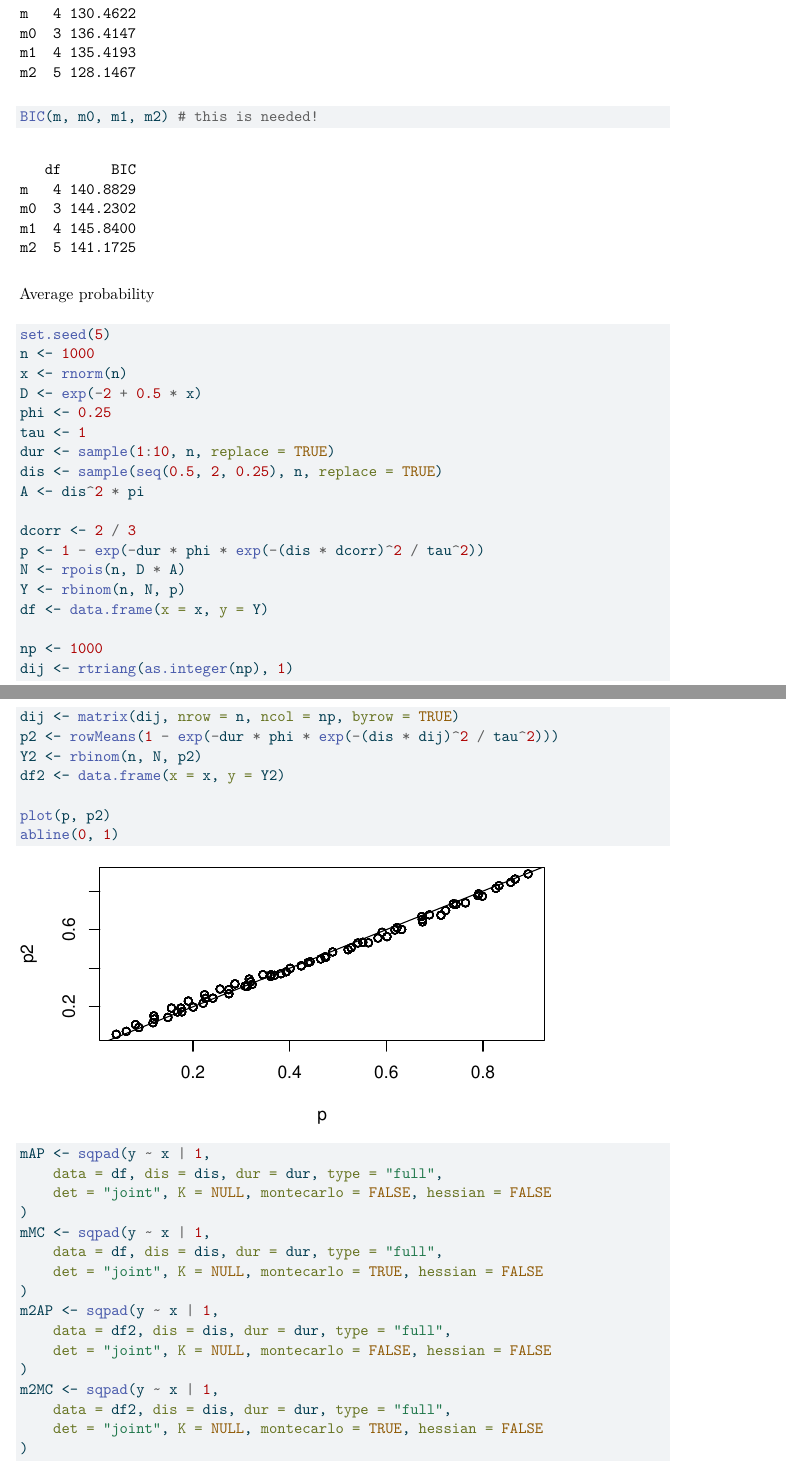
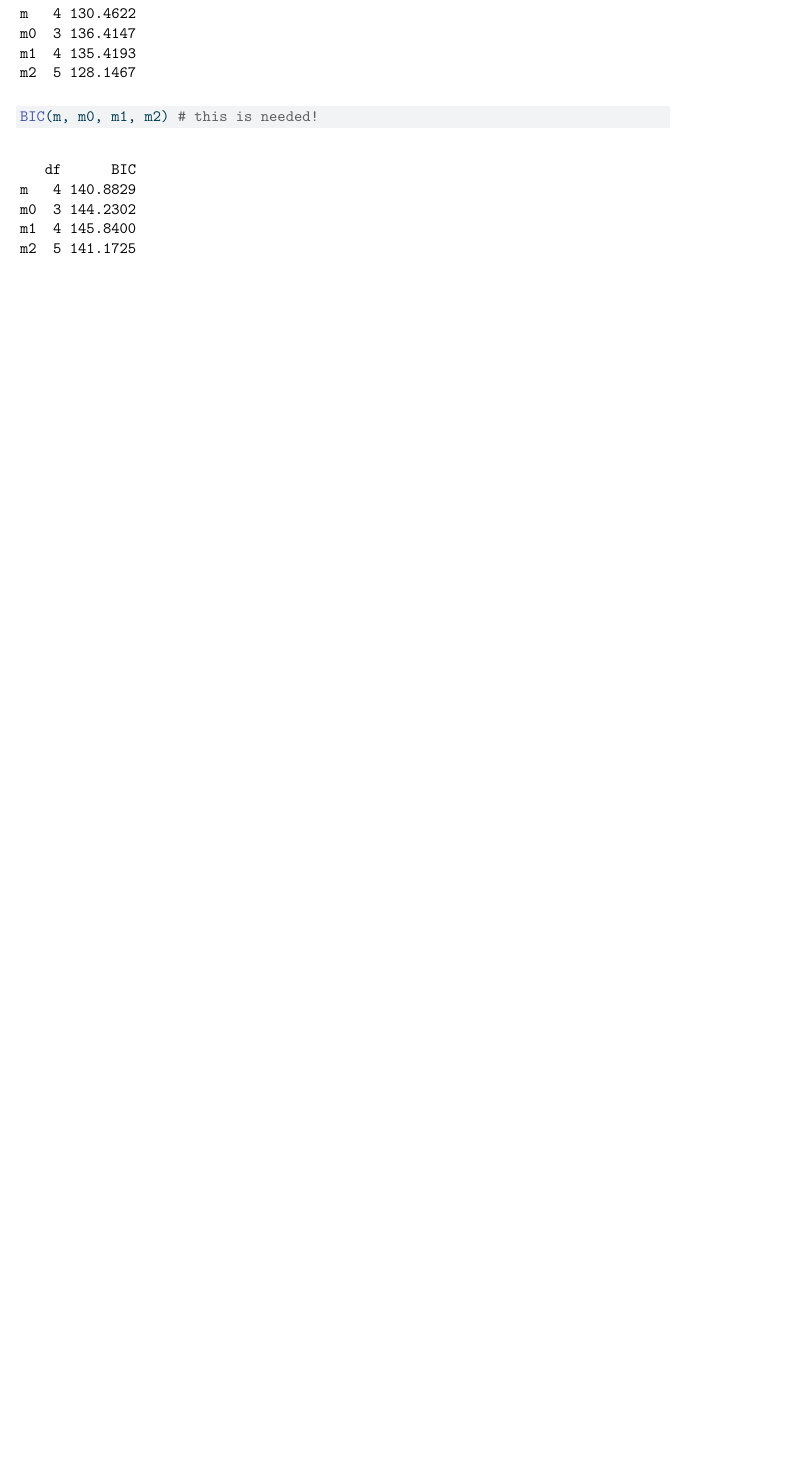
Before and after one commit to psolymos/analysing-ecological-data-with-detection-error, a Quarto document (day-03/14-sqpad.qmd): two parts of pages 11 and 12 of 17 before the commit and part of page 11 of 16 after it, the two joined at a grey line, cut so that both start at the same text, the shorter picture padded with empty space. The pictures show the output file day-03/14-sqpad.pdf that the author committed with the source.

Commit message:
Fixes
Signed-off-by: Peter Solymos <psolymos@gmail.com>

````diff
--- a/day-03/14-sqpad.qmd
+++ b/day-03/14-sqpad.qmd
@@ -198,49 +200,3 @@ m2 <- sqpad(y ~ x | x, data = df, dis = dis, dur = dur, type = "full", det = "jo
 
 AIC(m, m0, m1, m2) # m2 is best
 BIC(m, m0, m1, m2) # this is needed!
-```
-
-Average probability
-
-```{r}
-set.seed(5)
-n <- 1000
-x <- rnorm(n)
-D <- exp(-2 + 0.5 * x)
-phi <- 0.25
-tau <- 1
-dur <- sample(1:10, n, replace = TRUE)
-dis <- sample(seq(0.5, 2, 0.25), n, replace = TRUE)
-A <- dis^2 * pi
-
-dcorr <- 2 / 3
-p <- 1 - exp(-dur * phi * exp(-(dis * dcorr)^2 / tau^2))
-N <- rpois(n, D * A)
-Y <- rbinom(n, N, p)
-df <- data.frame(x = x, y = Y)
-
-np <- 1000
-dij <- rtriang(as.integer(np), 1)
-dij <- matrix(dij, nrow = n, ncol = np, byrow = TRUE)
-p2 <- rowMeans(1 - exp(-dur * phi * exp(-(dis * dij)^2 / tau^2)))
-Y2 <- rbinom(n, N, p2)
-df2 <- data.frame(x = x, y = Y2)
-
-plot(p, p2)
-abline(0, 1)
-
-mAP <- sqpad(y ~ x | 1,
-    data = df, dis = dis, dur = dur, type = "full",
-    det = "joint", K = NULL, montecarlo = FALSE, hessian = FALSE
-)
-mMC <- sqpad(y ~ x | 1,
-    data = df, dis = dis, dur = dur, type = "full",
-    det = "joint", K = NULL, montecarlo = TRUE, hessian = FALSE
-)
-m2AP <- sqpad(y ~ x | 1,
-    data = df2, dis = dis, dur = dur, type = "full",
-    det = "joint", K = NULL, montecarlo = FALSE, hessian = FALSE
-)
-m2MC <- sqpad(y ~ x | 1,
-    data = df2, dis = dis, dur = dur, type = "full",
-    det = "joint", K = NULL, montecarlo = TRUE, hessian = FALSE
````
Also changed, not shown: day-03/14-sqpad.html, day-03/14-sqpad.pdf, day-03/14-sqpad.qmd (7 more changed lines), 2 other files.
